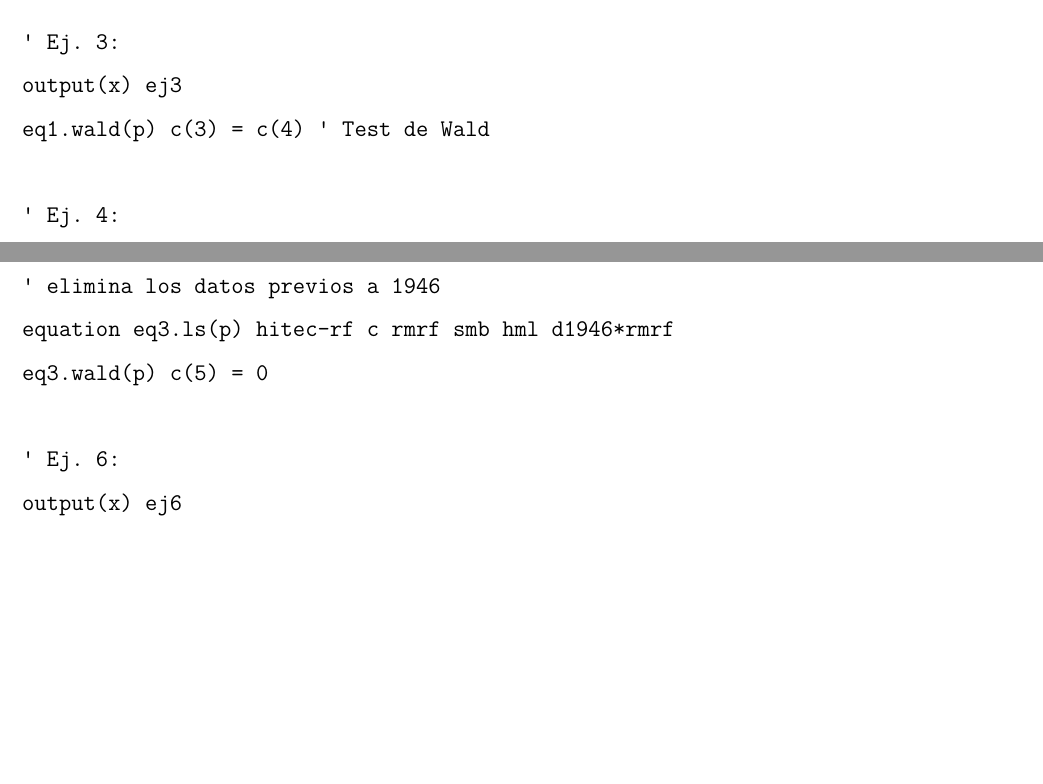
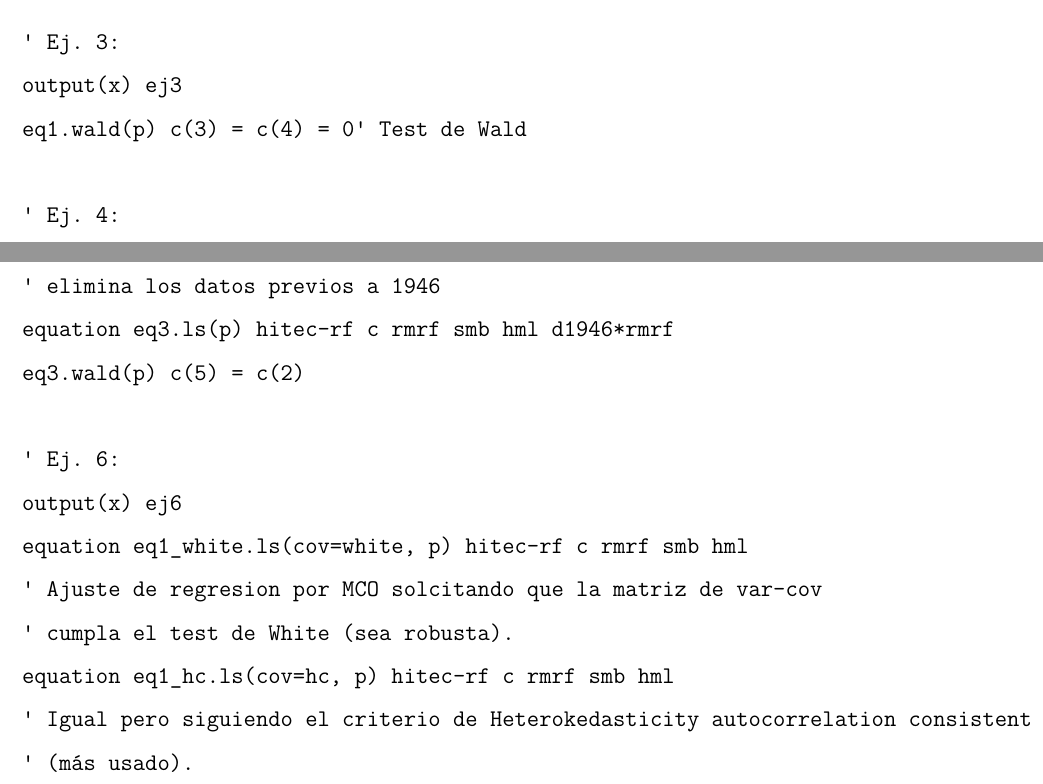
Before and after one commit to mdelallave/Econometria_financiera, a LaTeX document (primera_entrega/latex/main.tex, which reads primera_entrega/latex/codigo.tex): two parts of page 8 of 8, joined at a grey line, cut so that both start at the same text, the shorter picture padded with empty space. Compiled offline with XeLaTeX.

Commit message:
Update codigo.tex

```diff
--- a/primera_entrega/latex/codigo.tex
+++ b/primera_entrega/latex/codigo.tex
@@ -22,7 +22,7 @@ eq1.hist(p) ' Realizamos el histograma para comprobar la normalidad.
 
 ' Ej. 3:
 output(x) ej3
-eq1.wald(p) c(3) = c(4) ' Test de Wald
+eq1.wald(p) c(3) = c(4) = 0' Test de Wald
 
 ' Ej. 4:
 output(x) ej4
@@ -34,7 +34,13 @@ output(x) ej5
 series d1946=@date>@dateval("1945m12") ' Dummy variable que
 ' elimina los datos previos a 1946
 equation eq3.ls(p) hitec-rf c rmrf smb hml d1946*rmrf
-eq3.wald(p) c(5) = 0
+eq3.wald(p) c(5) = c(2)
 
 ' Ej. 6:
 output(x) ej6
+equation eq1_white.ls(cov=white, p) hitec-rf c rmrf smb hml
+' Ajuste de regresion por MCO solcitando que la matriz de var-cov
+' cumpla el test de White (sea robusta).
+equation eq1_hc.ls(cov=hc, p) hitec-rf c rmrf smb hml
+' Igual pero siguiendo el criterio de Heterokedasticity autocorrelation consistent
+' (más usado).
```
